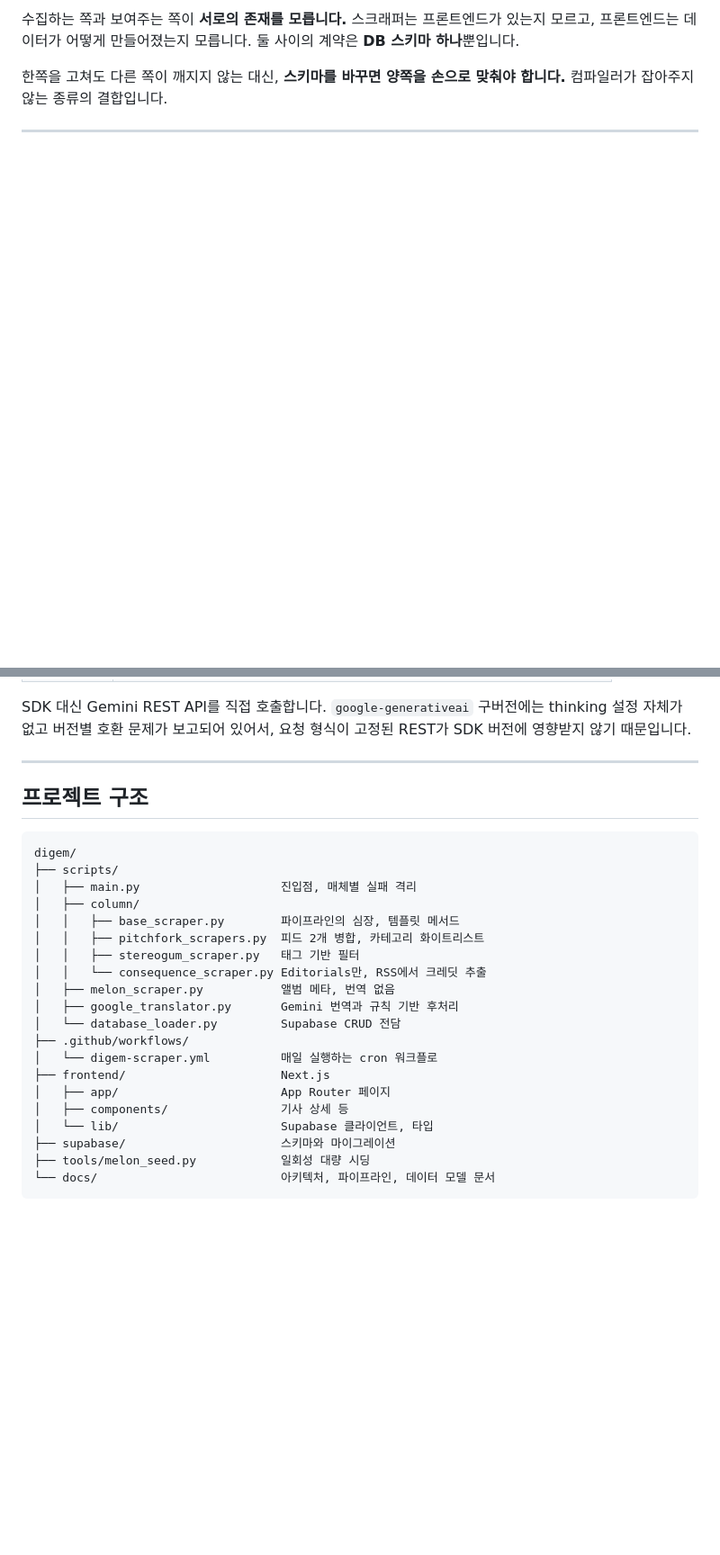
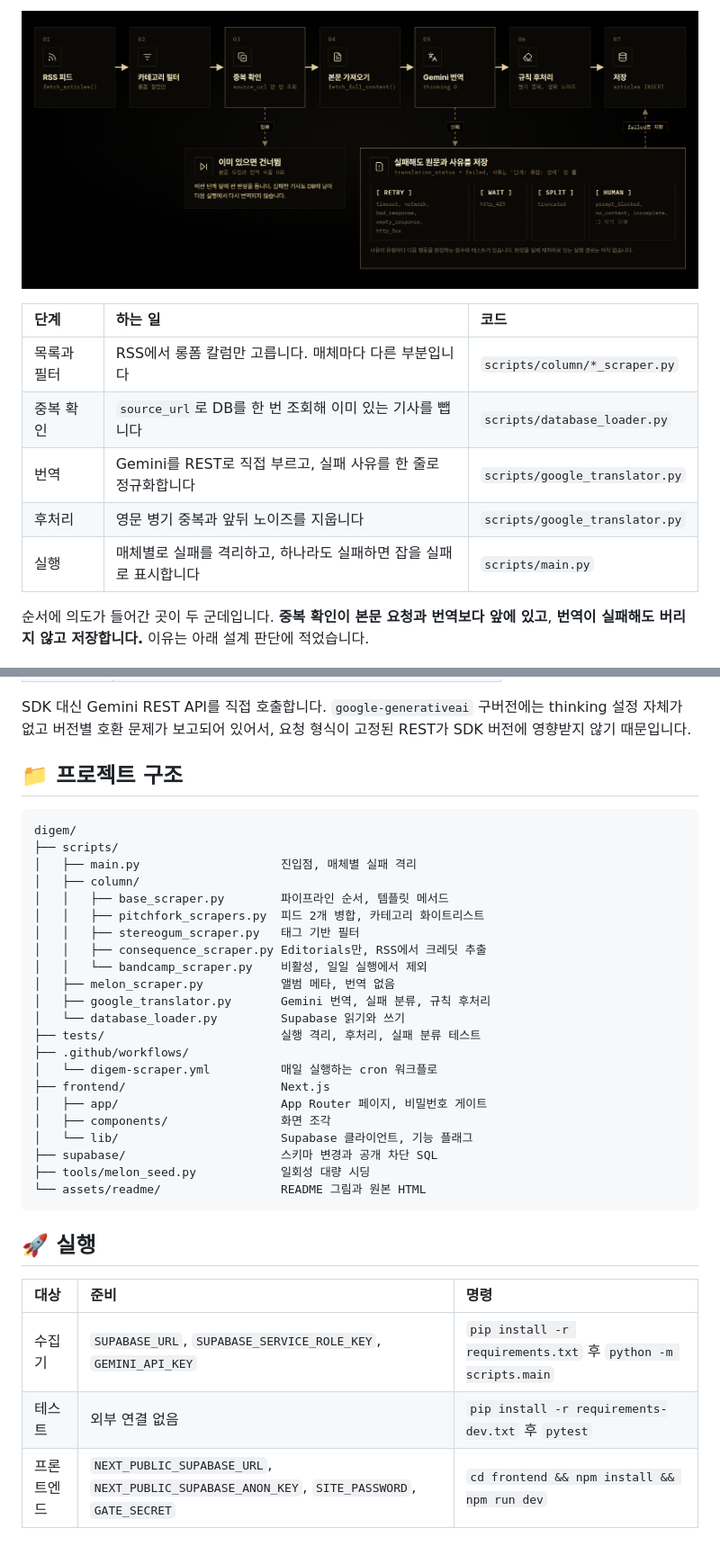
Before and after one commit to prgmd/digem, a Markdown page: README.md, 2 parts joined by grey strips. Shown at 90% size. Rendered like a GitHub page; pictures changed too: assets/readme/article-flow.png (added); blank space fills up the shorter version.

````diff
--- a/README.md
+++ b/README.md
@@ -48,7 +40,13 @@ flowchart TB
 
-수집하는 쪽과 보여주는 쪽이 **서로의 존재를 모릅니다.** 스크래퍼는 프론트엔드가 있는지 모르고, 프론트엔드는 데이터가 어떻게 만들어졌는지 모릅니다. 둘 사이의 계약은 **DB 스키마 하나**뿐입니다.
+![칼럼 한 건의 처리 흐름](assets/readme/article-flow.png)
 
-한쪽을 고쳐도 다른 쪽이 깨지지 않는 대신, **스키마를 바꾸면 양쪽을 손으로 맞춰야 합니다.** 컴파일러가 잡아주지 않는 종류의 결합입니다.
+| 단계 | 하는 일 | 코드 |
+| :--- | :--- | :--- |
+| 목록과 필터 | RSS에서 롱폼 칼럼만 고릅니다. 매체마다 다른 부분입니다 | `scripts/column/*_scraper.py` |
+| 중복 확인 | `source_url`로 DB를 한 번 조회해 이미 있는 기사를 뺍니다 | `scripts/database_loader.py` |
+| 번역 | Gemini를 REST로 직접 부르고, 실패 사유를 한 줄로 정규화합니다 | `scripts/google_translator.py` |
+| 후처리 | 영문 병기 중복과 앞뒤 노이즈를 지웁니다 | `scripts/google_translator.py` |
+| 실행 | 매체별로 실패를 격리하고, 하나라도 실패하면 잡을 실패로 표시합니다 | `scripts/main.py` |
 
----
+순서에 의도가 들어간 곳이 두 군데입니다. **중복 확인이 본문 요청과 번역보다 앞에 있고**, **번역이 실패해도 버리지 않고 저장합니다.** 이유는 아래 설계 판단에 적었습니다.
 
@@ -233,29 +188,37 @@ Row Level Security로 `anon` 역할에 SELECT만 허용하고, 쓰기는 서버
 
 SDK 대신 Gemini REST API를 직접 호출합니다. `google-generativeai` 구버전에는 thinking 설정 자체가 없고 버전별 호환 문제가 보고되어 있어서, 요청 형식이 고정된 REST가 SDK 버전에 영향받지 않기 때문입니다.
 
----
-
-## 프로젝트 구조
+## 📁 프로젝트 구조
 
 ```
 digem/
 ├── scripts/
 │   ├── main.py                    진입점, 매체별 실패 격리
 │   ├── column/
-│   │   ├── base_scraper.py        파이프라인의 심장, 템플릿 메서드
+│   │   ├── base_scraper.py        파이프라인 순서, 템플릿 메서드
 │   │   ├── pitchfork_scrapers.py  피드 2개 병합, 카테고리 화이트리스트
 │   │   ├── stereogum_scraper.py   태그 기반 필터
-│   │   └── consequence_scraper.py Editorials만, RSS에서 크레딧 추출
+│   │   ├── consequence_scraper.py Editorials만, RSS에서 크레딧 추출
+│   │   └── bandcamp_scraper.py    비활성, 일일 실행에서 제외
 │   ├── melon_scraper.py           앨범 메타, 번역 없음
-│   ├── google_translator.py       Gemini 번역과 규칙 기반 후처리
-│   └── database_loader.py         Supabase CRUD 전담
+│   ├── google_translator.py       Gemini 번역, 실패 분류, 규칙 후처리
+│   └── database_loader.py         Supabase 읽기와 쓰기
+├── tests/                         실행 격리, 후처리, 실패 분류 테스트
 ├── .github/workflows/
 │   └── digem-scraper.yml          매일 실행하는 cron 워크플로
 ├── frontend/                      Next.js
-│   ├── app/                       App Router 페이지
-│   ├── components/                기사 상세 등
-│   └── lib/                       Supabase 클라이언트, 타입
-├── supabase/                      스키마와 마이그레이션
+│   ├── app/                       App Router 페이지, 비밀번호 게이트
+│   ├── components/                화면 조각
+│   └── lib/                       Supabase 클라이언트, 기능 플래그
+├── supabase/                      스키마 변경과 공개 차단 SQL
 ├── tools/melon_seed.py            일회성 대량 시딩
-└── docs/                          아키텍처, 파이프라인, 데이터 모델 문서
+└── assets/readme/                 README 그림과 원본 HTML
 ```
+
+## 🚀 실행
+
+| 대상 | 준비 | 명령 |
+| :--- | :--- | :--- |
+| 수집기 | `SUPABASE_URL`, `SUPABASE_SERVICE_ROLE_KEY`, `GEMINI_API_KEY` | `pip install -r requirements.txt` 후 `python -m scripts.main` |
+| 테스트 | 외부 연결 없음 | `pip install -r requirements-dev.txt` 후 `pytest` |
+| 프론트엔드 | `NEXT_PUBLIC_SUPABASE_URL`, `NEXT_PUBLIC_SUPABASE_ANON_KEY`, `SITE_PASSWORD`, `GATE_SECRET` | `cd frontend && npm install && npm run dev` |
````
Also changed, not shown: other parts of README.md (+47 -98 lines), assets/readme/architecture.png (added), assets/readme/hero.png (added), 4 other files.
